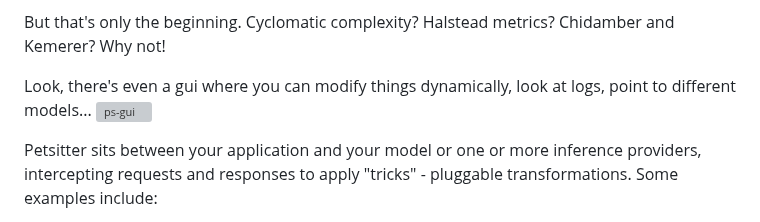
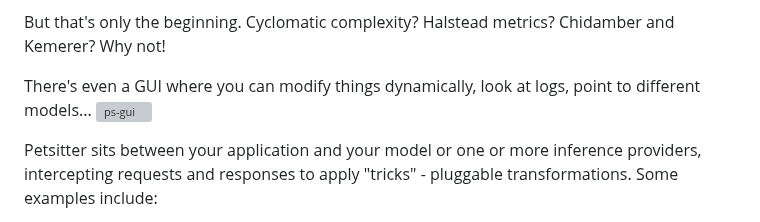
Before and after one commit to day50-dev/Petsitter, a Markdown page: README.md, the part around the change. Drawn GitHub-style; grey boxes are pictures that could not be loaded.

```diff
--- a/README.md
+++ b/README.md
@@ -9,7 +9,7 @@ Smaller models can't do tool calling? Petsitter tricks them into it. Need struct
 
 But that's only the beginning. Cyclomatic complexity? Halstead metrics? Chidamber and Kemerer? Why not!
 
-Look, there's even a gui where you can modify things dynamically, look at logs, point to different models...
+There's even a GUI where you can modify things dynamically, look at logs, point to different models...
 <img alt="ps-gui" src="https://github.com/user-attachments/assets/a8de4543-9eb2-4198-92a9-0662a125e13f" />
 
 
```
